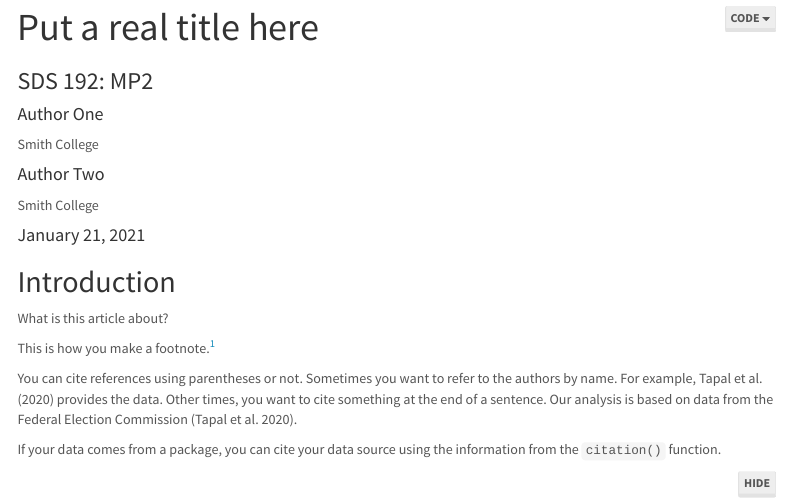
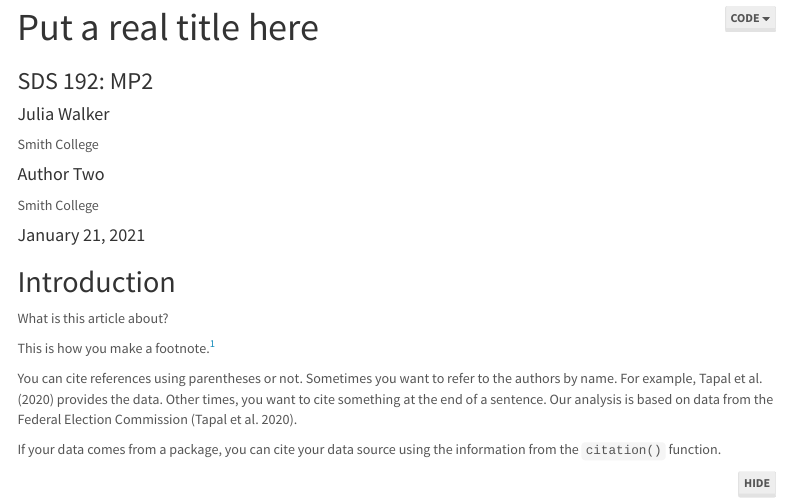
Before and after one commit to UnicornoftheSea99/SDS192-Senate-Contributions-2016, an R Markdown document (mp2.Rmd): the page in a window 1100 px wide, from its top. Rendered offline with R 4.5, knitr and Pandoc, with nearby package versions; some code elsewhere in the file could not run offline; menus at the side of the page are left out.

Commit message:
added my name

```diff
--- a/mp2.Rmd
+++ b/mp2.Rmd
@@ -2,7 +2,7 @@
 title: "Put a real title here"
 subtitle: "SDS 192: MP2"
 author:
-- name: Author One
+- name: Julia Walker
   affiliation: Smith College
 - name: Author Two
   affiliation: Smith College
```
